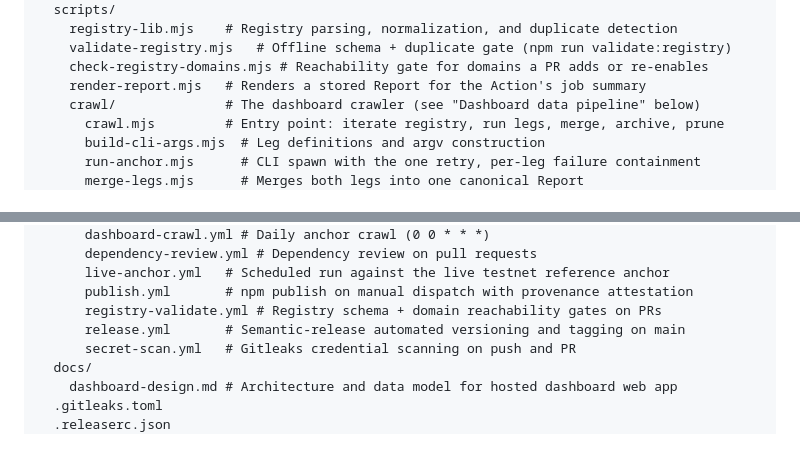
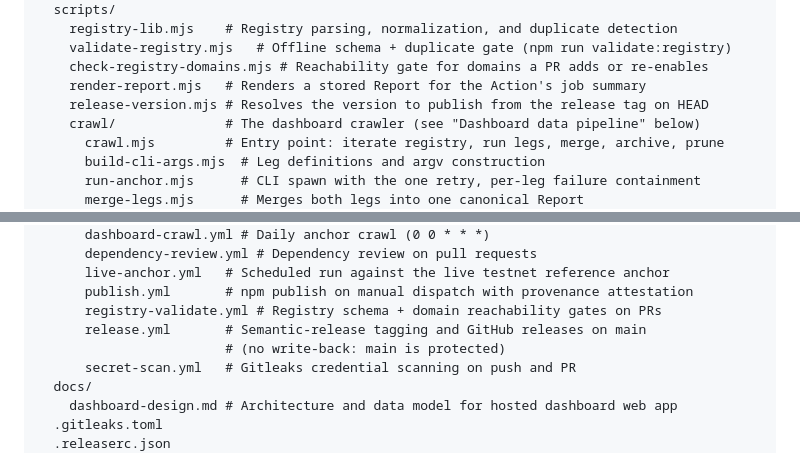
Before and after one commit to solaawojobi00-bit/sep-compliance-validator, a Markdown page: ARCHITECTURE.md, 2 parts joined by grey strips. Rendered like a GitHub page.

```diff
--- a/ARCHITECTURE.md
+++ b/ARCHITECTURE.md
@@ -109,6 +109,7 @@ sep-compliance-validator/
     validate-registry.mjs   # Offline schema + duplicate gate (npm run validate:registry)
     check-registry-domains.mjs # Reachability gate for domains a PR adds or re-enables
     render-report.mjs   # Renders a stored Report for the Action's job summary
+    release-version.mjs # Resolves the version to publish from the release tag on HEAD
     crawl/              # The dashboard crawler (see "Dashboard data pipeline" below)
       crawl.mjs         # Entry point: iterate registry, run legs, merge, archive, prune
       build-cli-args.mjs  # Leg definitions and argv construction
@@ -135,7 +136,8 @@ sep-compliance-validator/
       live-anchor.yml   # Scheduled run against the live testnet reference anchor
       publish.yml       # npm publish on manual dispatch with provenance attestation
       registry-validate.yml # Registry schema + domain reachability gates on PRs
-      release.yml       # Semantic-release automated versioning and tagging on main
+      release.yml       # Semantic-release tagging and GitHub releases on main
+                        # (no write-back: main is protected)
       secret-scan.yml   # Gitleaks credential scanning on push and PR
   docs/
     dashboard-design.md # Architecture and data model for hosted dashboard web app
```
Also changed, not shown: README.md (+3 -1 lines).
